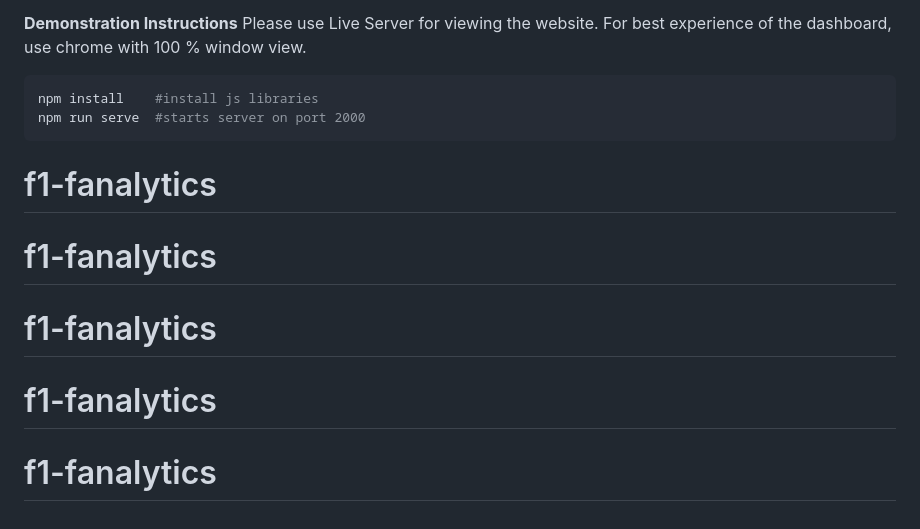
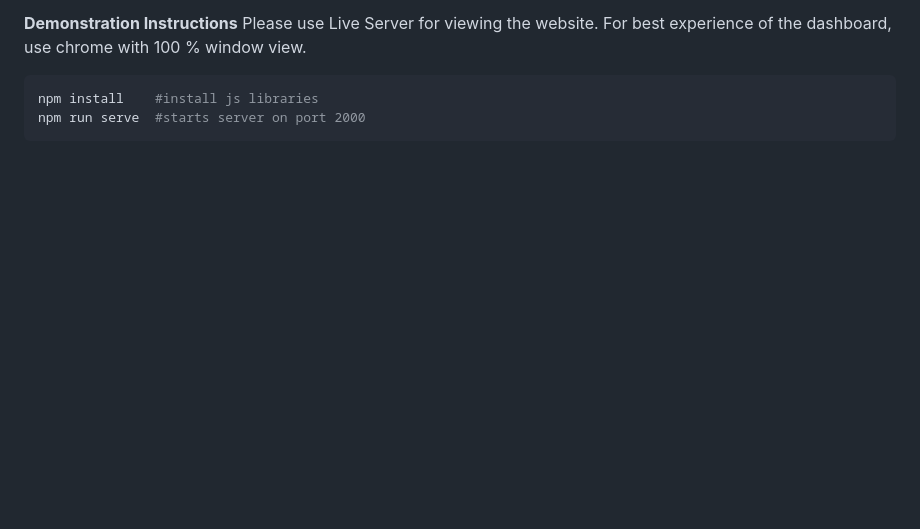
Before and after one commit to Sanaa009/F1_Analytics_Dashboard, a Markdown page: README.md, the part around the change. Drawn GitHub-style; blank space fills up the shorter version.

````diff
--- a/README.md
+++ b/README.md
@@ -97,8 +97,3 @@ Please use Live Server for viewing the website. For best experience of the dashb
 npm install    #install js libraries
 npm run serve  #starts server on port 2000
 ```
-# f1-fanalytics
-# f1-fanalytics
-# f1-fanalytics
-# f1-fanalytics
-# f1-fanalytics
````
